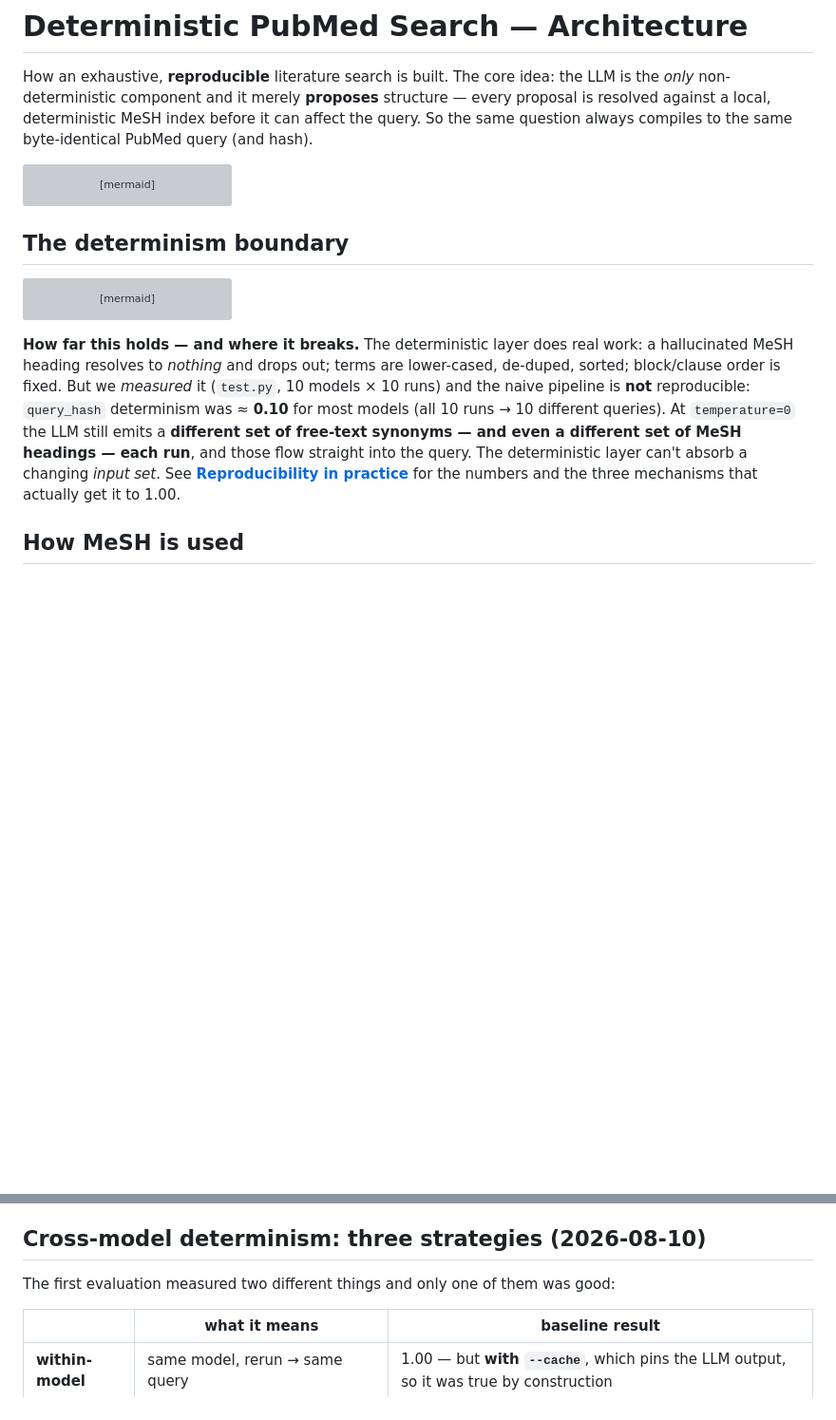
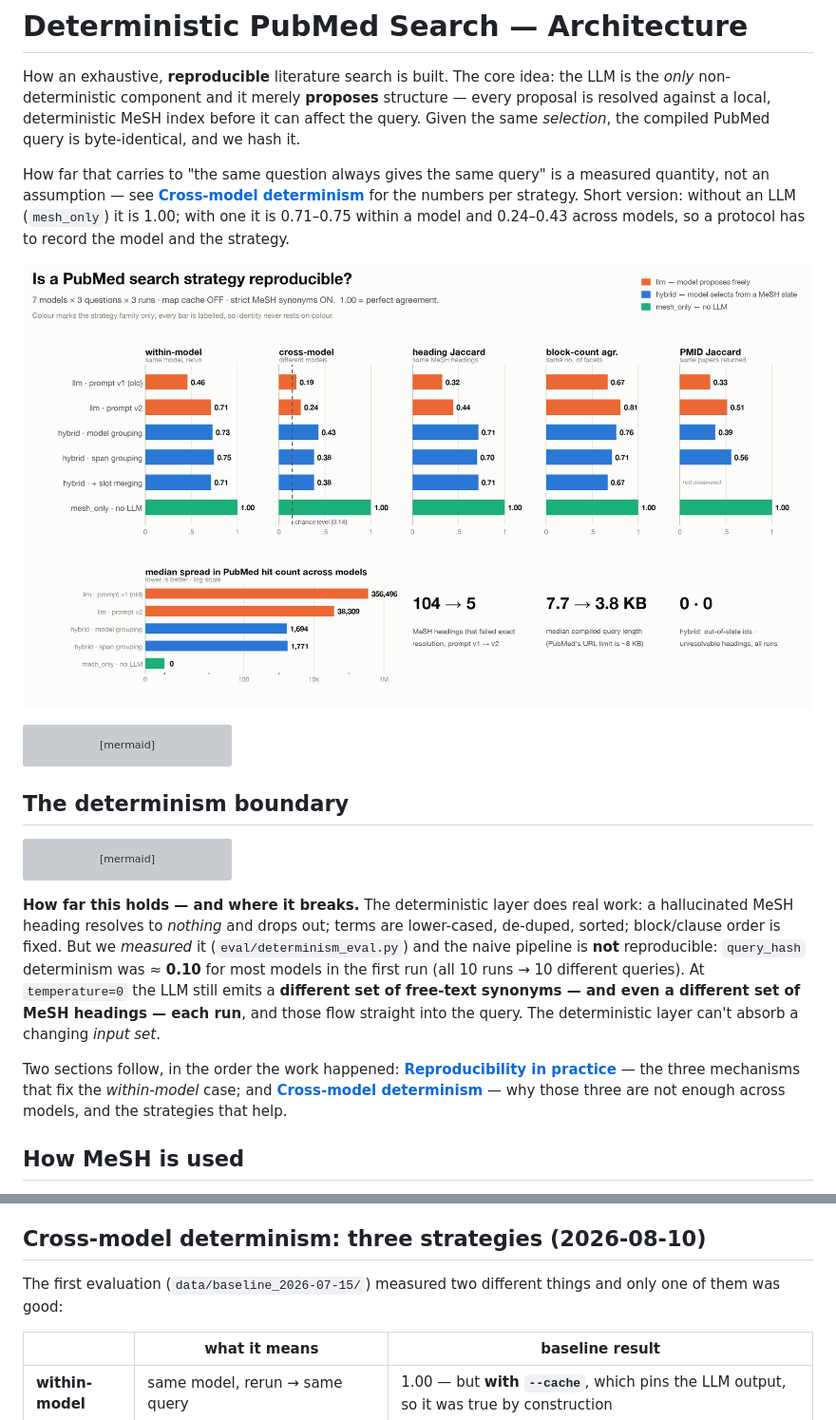
Before and after one commit to RashiTinkX/search-strategy-generator, a Markdown page: docs/architecture.md, 2 parts joined by grey strips. Shown at 95% size. Drawn GitHub-style; pictures changed too: data/determinism_v2.png (added); blank space fills up the shorter version; grey boxes are pictures that could not be loaded.

````diff
--- a/docs/architecture.md
+++ b/docs/architecture.md
@@ -3,8 +3,17 @@
 How an exhaustive, **reproducible** literature search is built. The core idea:
 the LLM is the *only* non-deterministic component and it merely **proposes**
 structure — every proposal is resolved against a local, deterministic MeSH index
-before it can affect the query. So the same question always compiles to the same
-byte-identical PubMed query (and hash).
+before it can affect the query. Given the same *selection*, the compiled PubMed
+query is byte-identical, and we hash it.
+
+How far that carries to "the same question always gives the same query" is a
+measured quantity, not an assumption — see
+**[Cross-model determinism](#cross-model-determinism-three-strategies-2026-08-10)**
+for the numbers per strategy. Short version: without an LLM (`mesh_only`) it is
+1.00; with one it is 0.71–0.75 within a model and 0.24–0.43 across models, so a
+protocol has to record the model and the strategy.
+
+![Determinism results](../data/determinism_v2.png)
 
 ```mermaid
 flowchart TD
@@ -114,13 +123,18 @@ flowchart LR
 **How far this holds — and where it breaks.** The deterministic layer does real
 work: a hallucinated MeSH heading resolves to *nothing* and drops out; terms are
 lower-cased, de-duped, sorted; block/clause order is fixed. But we *measured* it
-(`test.py`, 10 models × 10 runs) and the naive pipeline is **not** reproducible:
-`query_hash` determinism was ≈ **0.10** for most models (all 10 runs → 10
-different queries). At `temperature=0` the LLM still emits a **different set of
-free-text synonyms — and even a different set of MeSH headings — each run**, and
-those flow straight into the query. The deterministic layer can't absorb a
-changing *input set*. See **[Reproducibility in practice](#reproducibility-in-practice-measured--fixed)**
-for the numbers and the three mechanisms that actually get it to 1.00.
+(`eval/determinism_eval.py`) and the naive pipeline is **not** reproducible:
+`query_hash` determinism was ≈ **0.10** for most models in the first run (all 10
+runs → 10 different queries). At `temperature=0` the LLM still emits a **different
+set of free-text synonyms — and even a different set of MeSH headings — each
+run**, and those flow straight into the query. The deterministic layer can't
+absorb a changing *input set*.
+
+Two sections follow, in the order the work happened:
+**[Reproducibility in practice](#reproducibility-in-practice-measured--fixed)** —
+the three mechanisms that fix the *within-model* case; and
+**[Cross-model determinism](#cross-model-determinism-three-strategies-2026-08-10)**
+— why those three are not enough across models, and the strategies that help.
 
 ## How MeSH is used
 
@@ -556,7 +570,7 @@ deterministic layer supplies exhaustive, reproducible synonyms.
 
 ## Cross-model determinism: three strategies (2026-08-10)
 
-The first evaluation measured two different things and only one of them was good:
+The first evaluation (`data/baseline_2026-07-15/`) measured two different things and only one of them was good:
 
 | | what it means | baseline result |
 |---|---|---|
````
Also changed, not shown: data/baseline_2026-07-15/README.md (added, +18 -0 lines), data/determinism_v2.md (added, +12 -0 lines), eval/README.md (+28 -1 lines), data/determinism_v2_dark.png (added), 12 other files.
